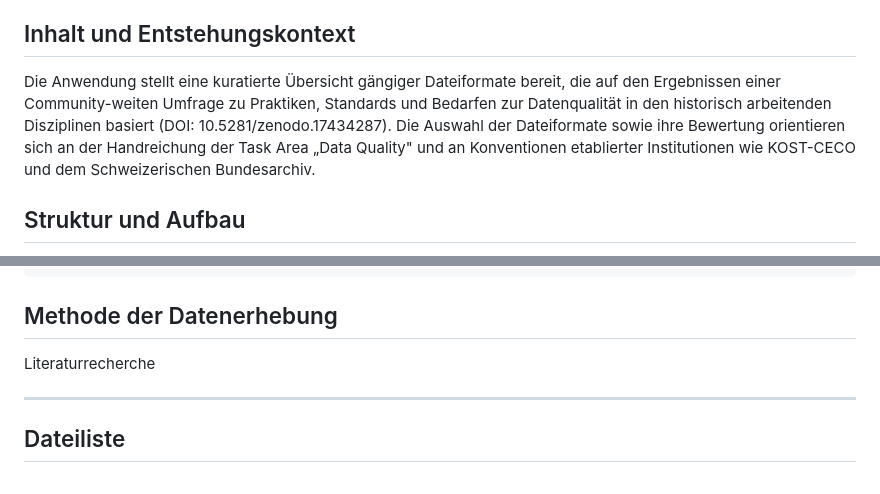
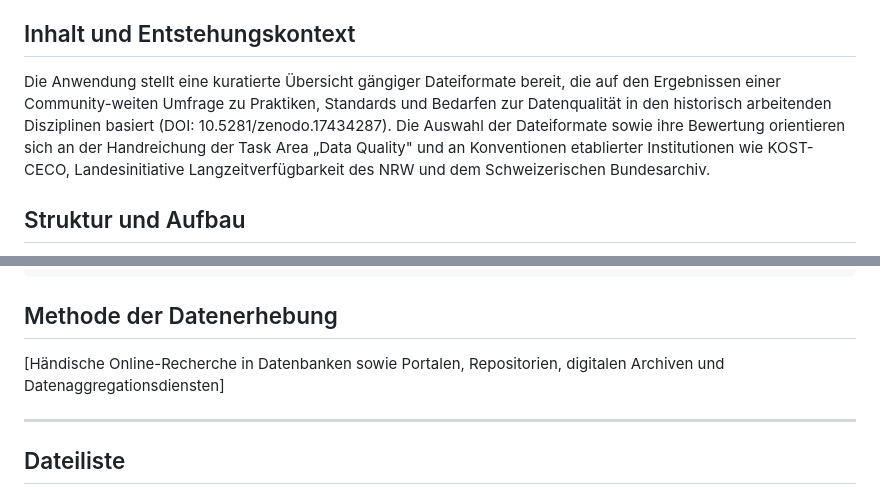
Before and after one commit to KulturTech/NFDI4Memory_Measure1_Task4, a Markdown page: readme.md, 2 parts joined by grey strips. Rendered like a GitHub page.

```diff
--- a/readme.md
+++ b/readme.md
@@ -45,7 +45,7 @@ NFDI4Memory
 Die Interaktive Tafel gängiger Dateiformate (Langzeitarchivierung) ist eine webbasierte Anwendung, die im Rahmen von Measure 1, Task 4 der Task Area "Data Quality" von NFDI4Memory entwickelt wurde. Sie richtet sich an Forschende aus den historisch arbeitenden Wissenschaften sowie an Mitarbeitende in Kultur- und Gedächtniseinrichtungen (GLAM-Institutionen).
 
 ## Inhalt und Entstehungskontext
-Die Anwendung stellt eine kuratierte Übersicht gängiger Dateiformate bereit, die auf den Ergebnissen einer Community-weiten Umfrage zu Praktiken, Standards und Bedarfen zur Datenqualität in den historisch arbeitenden Disziplinen basiert (DOI: 10.5281/zenodo.17434287). Die Auswahl der Dateiformate sowie ihre Bewertung orientieren sich an der Handreichung der Task Area „Data Quality" und an Konventionen etablierter Institutionen wie KOST-CECO und dem Schweizerischen Bundesarchiv.
+Die Anwendung stellt eine kuratierte Übersicht gängiger Dateiformate bereit, die auf den Ergebnissen einer Community-weiten Umfrage zu Praktiken, Standards und Bedarfen zur Datenqualität in den historisch arbeitenden Disziplinen basiert (DOI: 10.5281/zenodo.17434287). Die Auswahl der Dateiformate sowie ihre Bewertung orientieren sich an der Handreichung der Task Area „Data Quality" und an Konventionen etablierter Institutionen wie KOST-CECO, Landesinitiative Langzeitverfügbarkeit des NRW und dem Schweizerischen Bundesarchiv.
 
 ## Struktur und Aufbau
 Die Datenbasis umfasst tabellarisch strukturierte Informationen zu Dateiformaten, gegliedert nach folgenden Spalten: Dateiart (Kategorie, z. B. Text & Textverarbeitung, Bild & Vektorgrafiken, Multimedia & Musik, Daten & Tabellen), Datenformat (spezifisches Format bzw. Dateiendung), Ampelstatus (Empfehlungsstatus zur Langzeitarchivierung) sowie Quelle(n) (Referenz auf zugrunde liegende Empfehlungen).
@@ -67,7 +67,7 @@ Die Anwendung ist unter einer Creative Commons Attribution 4.0 International Liz
                                       [Data set]
 
 ## Methode der Datenerhebung
-Literaturrecherche
+[Händische Online-Recherche in Datenbanken sowie Portalen, Repositorien, digitalen Archiven und Datenaggregationsdiensten]
 
 ---
 
```
